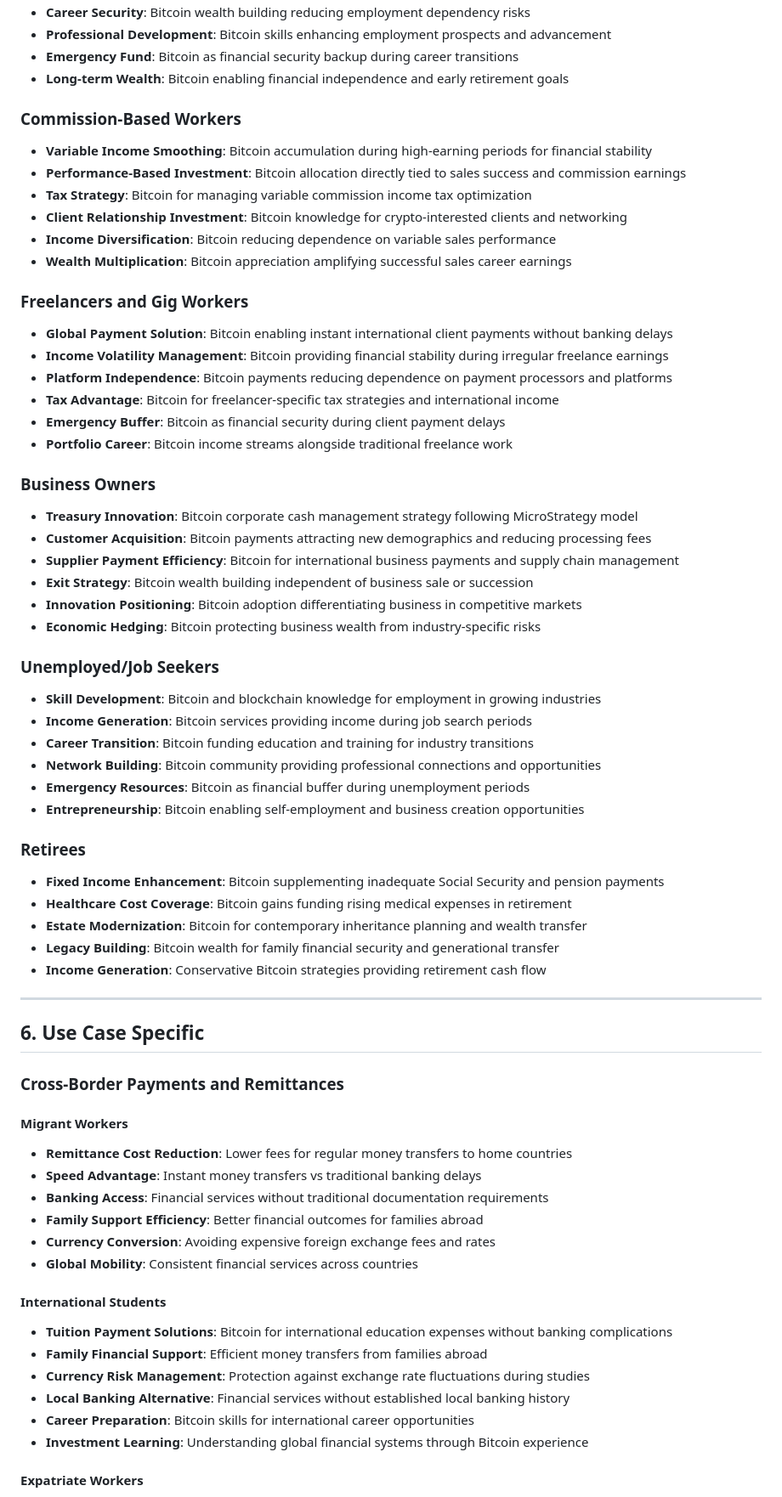
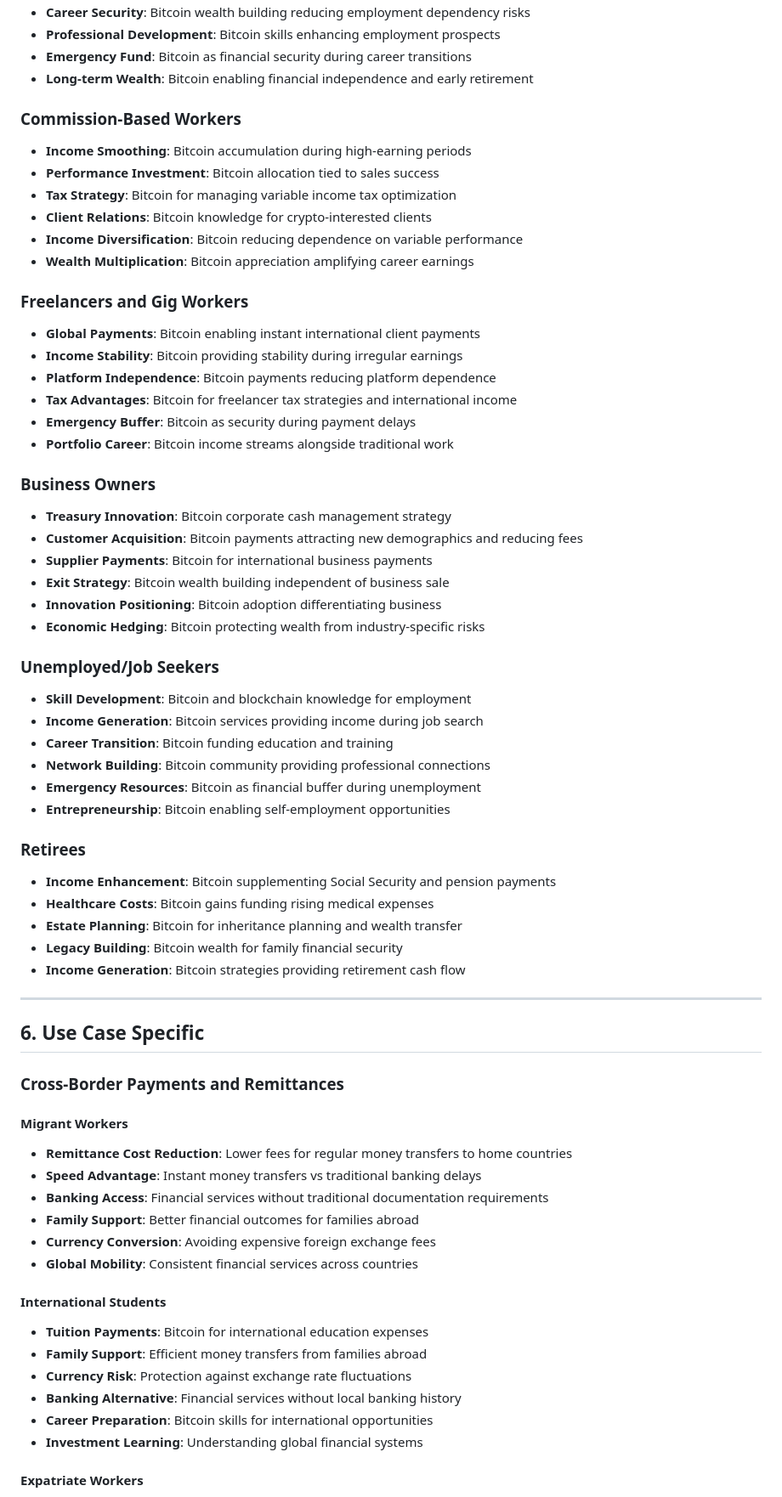
Before and after one commit to secsovereign/secsovereign.github.io, a Markdown page: bitcoin_demographics_breakdown.md, the part around one of its changes. Shown at 85% size. Rendered like a GitHub page.

```diff
--- a/bitcoin_demographics_breakdown.md
+++ b/bitcoin_demographics_breakdown.md
@@ -291,46 +283,46 @@ The following appeals apply across most demographics and represent Bitcoin's fun
 - **Career Security**: Bitcoin wealth building reducing employment dependency risks
-- **Professional Development**: Bitcoin skills enhancing employment prospects and advancement
-- **Emergency Fund**: Bitcoin as financial security backup during career transitions
-- **Long-term Wealth**: Bitcoin enabling financial independence and early retirement goals
+- **Professional Development**: Bitcoin skills enhancing employment prospects
+- **Emergency Fund**: Bitcoin as financial security during career transitions
+- **Long-term Wealth**: Bitcoin enabling financial independence and early retirement
 
 ### **Commission-Based Workers**
-- **Variable Income Smoothing**: Bitcoin accumulation during high-earning periods for financial stability
-- **Performance-Based Investment**: Bitcoin allocation directly tied to sales success and commission earnings
-- **Tax Strategy**: Bitcoin for managing variable commission income tax optimization
-- **Client Relationship Investment**: Bitcoin knowledge for crypto-interested clients and networking
-- **Income Diversification**: Bitcoin reducing dependence on variable sales performance
-- **Wealth Multiplication**: Bitcoin appreciation amplifying successful sales career earnings
+- **Income Smoothing**: Bitcoin accumulation during high-earning periods
+- **Performance Investment**: Bitcoin allocation tied to sales success
+- **Tax Strategy**: Bitcoin for managing variable income tax optimization
+- **Client Relations**: Bitcoin knowledge for crypto-interested clients
+- **Income Diversification**: Bitcoin reducing dependence on variable performance
+- **Wealth Multiplication**: Bitcoin appreciation amplifying career earnings
 
 ### **Freelancers and Gig Workers**
-- **Global Payment Solution**: Bitcoin enabling instant international client payments without banking delays
-- **Income Volatility Management**: Bitcoin providing financial stability during irregular freelance earnings
-- **Platform Independence**: Bitcoin payments reducing dependence on payment processors and platforms
-- **Tax Advantage**: Bitcoin for freelancer-specific tax strategies and international income
-- **Emergency Buffer**: Bitcoin as financial security during client payment delays
-- **Portfolio Career**: Bitcoin income streams alongside traditional freelance work
+- **Global Payments**: Bitcoin enabling instant international client payments
+- **Income Stability**: Bitcoin providing stability during irregular earnings
+- **Platform Independence**: Bitcoin payments reducing platform dependence
+- **Tax Advantages**: Bitcoin for freelancer tax strategies and international income
+- **Emergency Buffer**: Bitcoin as security during payment delays
+- **Portfolio Career**: Bitcoin income streams alongside traditional work
 
 ### **Business Owners**
-- **Treasury Innovation**: Bitcoin corporate cash management strategy following MicroStrategy model
-- **Customer Acquisition**: Bitcoin payments attracting new demographics and reducing processing fees
-- **Supplier Payment Efficiency**: Bitcoin for international business payments and supply chain management
-- **Exit Strategy**: Bitcoin wealth building independent of business sale or succession
-- **Innovation Positioning**: Bitcoin adoption differentiating business in competitive markets
-- **Economic Hedging**: Bitcoin protecting business wealth from industry-specific risks
+- **Treasury Innovation**: Bitcoin corporate cash management strategy
+- **Customer Acquisition**: Bitcoin payments attracting new demographics and reducing fees
+- **Supplier Payments**: Bitcoin for international business payments
+- **Exit Strategy**: Bitcoin wealth building independent of business sale
+- **Innovation Positioning**: Bitcoin adoption differentiating business
+- **Economic Hedging**: Bitcoin protecting wealth from industry-specific risks
 
 ### **Unemployed/Job Seekers**
-- **Skill Development**: Bitcoin and blockchain knowledge for employment in growing industries
-- **Income Generation**: Bitcoin services providing income during job search periods
-- **Career Transition**: Bitcoin funding education and training for industry transitions
-- **Network Building**: Bitcoin community providing professional connections and opportunities
-- **Emergency Resources**: Bitcoin as financial buffer during unemployment periods
-- **Entrepreneurship**: Bitcoin enabling self-employment and business creation opportunities
+- **Skill Development**: Bitcoin and blockchain knowledge for employment
+- **Income Generation**: Bitcoin services providing income during job search
+- **Career Transition**: Bitcoin funding education and training
+- **Network Building**: Bitcoin community providing professional connections
+- **Emergency Resources**: Bitcoin as financial buffer during unemployment
+- **Entrepreneurship**: Bitcoin enabling self-employment opportunities
 
 ### **Retirees**
-- **Fixed Income Enhancement**: Bitcoin supplementing inadequate Social Security and pension payments
-- **Healthcare Cost Coverage**: Bitcoin gains funding rising medical expenses in retirement
-- **Estate Modernization**: Bitcoin for contemporary inheritance planning and wealth transfer
-- **Legacy Building**: Bitcoin wealth for family financial security and generational transfer
-- **Income Generation**: Conservative Bitcoin strategies providing retirement cash flow
+- **Income Enhancement**: Bitcoin supplementing Social Security and pension payments
+- **Healthcare Costs**: Bitcoin gains funding rising medical expenses
+- **Estate Planning**: Bitcoin for inheritance planning and wealth transfer
+- **Legacy Building**: Bitcoin wealth for family financial security
+- **Income Generation**: Bitcoin strategies providing retirement cash flow
 
 ---
 
@@ -342,16 +334,16 @@ The following appeals apply across most demographics and represent Bitcoin's fun
 - **Remittance Cost Reduction**: Lower fees for regular money transfers to home countries
 - **Speed Advantage**: Instant money transfers vs traditional banking delays
 - **Banking Access**: Financial services without traditional documentation requirements
-- **Family Support Efficiency**: Better financial outcomes for families abroad
-- **Currency Conversion**: Avoiding expensive foreign exchange fees and rates
+- **Family Support**: Better financial outcomes for families abroad
+- **Currency Conversion**: Avoiding expensive foreign exchange fees
 - **Global Mobility**: Consistent financial services across countries
 
 #### **International Students**
-- **Tuition Payment Solutions**: Bitcoin for international education expenses without banking complications
-- **Family Financial Support**: Efficient money transfers from families abroad
-- **Currency Risk Management**: Protection against exchange rate fluctuations during studies
-- **Local Banking Alternative**: Financial services without established local banking history
-- **Career Preparation**: Bitcoin skills for international career opportunities
-- **Investment Learning**: Understanding global financial systems through Bitcoin experience
+- **Tuition Payments**: Bitcoin for international education expenses
+- **Family Support**: Efficient money transfers from families abroad
+- **Currency Risk**: Protection against exchange rate fluctuations
+- **Banking Alternative**: Financial services without local banking history
+- **Career Preparation**: Bitcoin skills for international opportunities
+- **Investment Learning**: Understanding global financial systems
 
 #### **Expatriate Workers**
```
Also changed, not shown: other parts of bitcoin_demographics_breakdown.md (+243 -251 lines).
